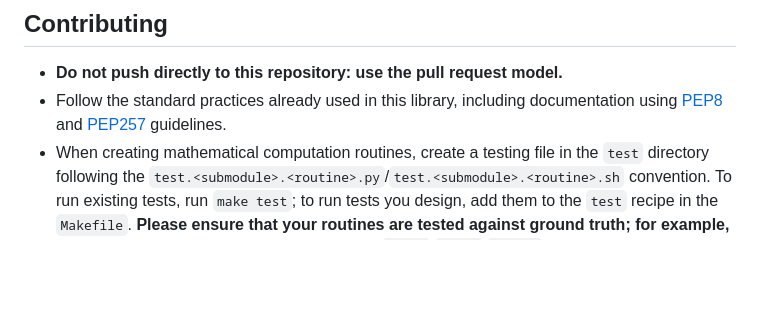
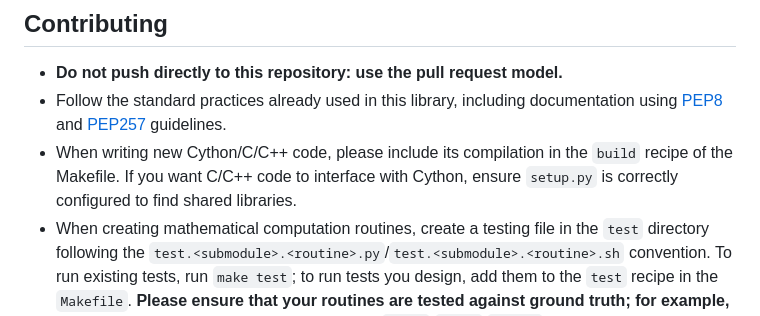
Before and after one commit to kesleta/ATEAMS, a Markdown page: README.md, the part around the change. Rendered like a GitHub page; blank space fills up the shorter version.

Commit message:
contributing note

```diff
--- a/README.md
+++ b/README.md
@@ -273,6 +273,7 @@ $ pip install --use-deprecated=legacy-resolver --no-binary :all: phat
 
 * **Do not push directly to this repository: use the pull request model.**
 * Follow the standard practices already used in this library, including documentation using [PEP8](https://peps.python.org/pep-0008/) and [PEP257](https://peps.python.org/pep-0257/) guidelines.
+* When writing new Cython/C/C++ code, please include its compilation in the `build` recipe of the Makefile. If you want C/C++ code to interface with Cython, ensure `setup.py` is correctly configured to find shared libraries.
 * When creating mathematical computation routines, create a testing file in the `test` directory following the `test.<submodule>.<routine>.py`/`test.<submodule>.<routine>.sh` convention. To run existing tests, run `make test`; to run tests you design, add them to the `test` recipe in the `Makefile`. **Please ensure that your routines are tested against ground truth; for example, test new matrix reduction routines against `NumPy`/`SciPy`/`Galois` routines, not against routines already in this library.** _(For examples, take a look in the `test` directory.)_
 * When creating new simulation models or new computation routines, create a profiling file in the `test` directory following the `<model-or-routine>.py`/`profile.<submodule>.<model-or-routine>.py`/`profile.<submodule>.<model-or-routine>.sh` convention. To profile existing code, run `make profile`; to run profiles you design, add them to the `profile` recipe in the `Makefile`. _(For examples, take a look in the `test` directory.)_
 * To run all tests and all profiles, run `make gauntlet`.
```
